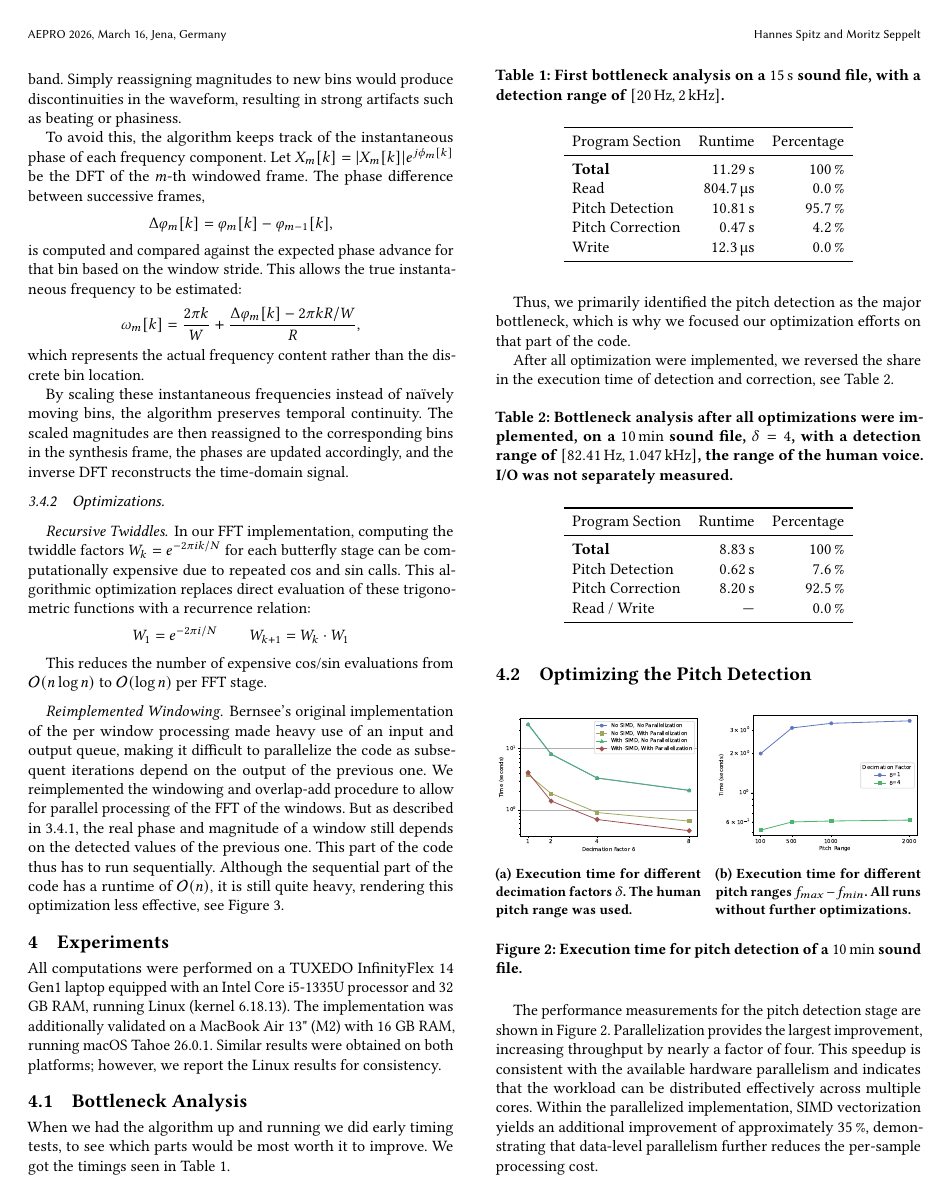
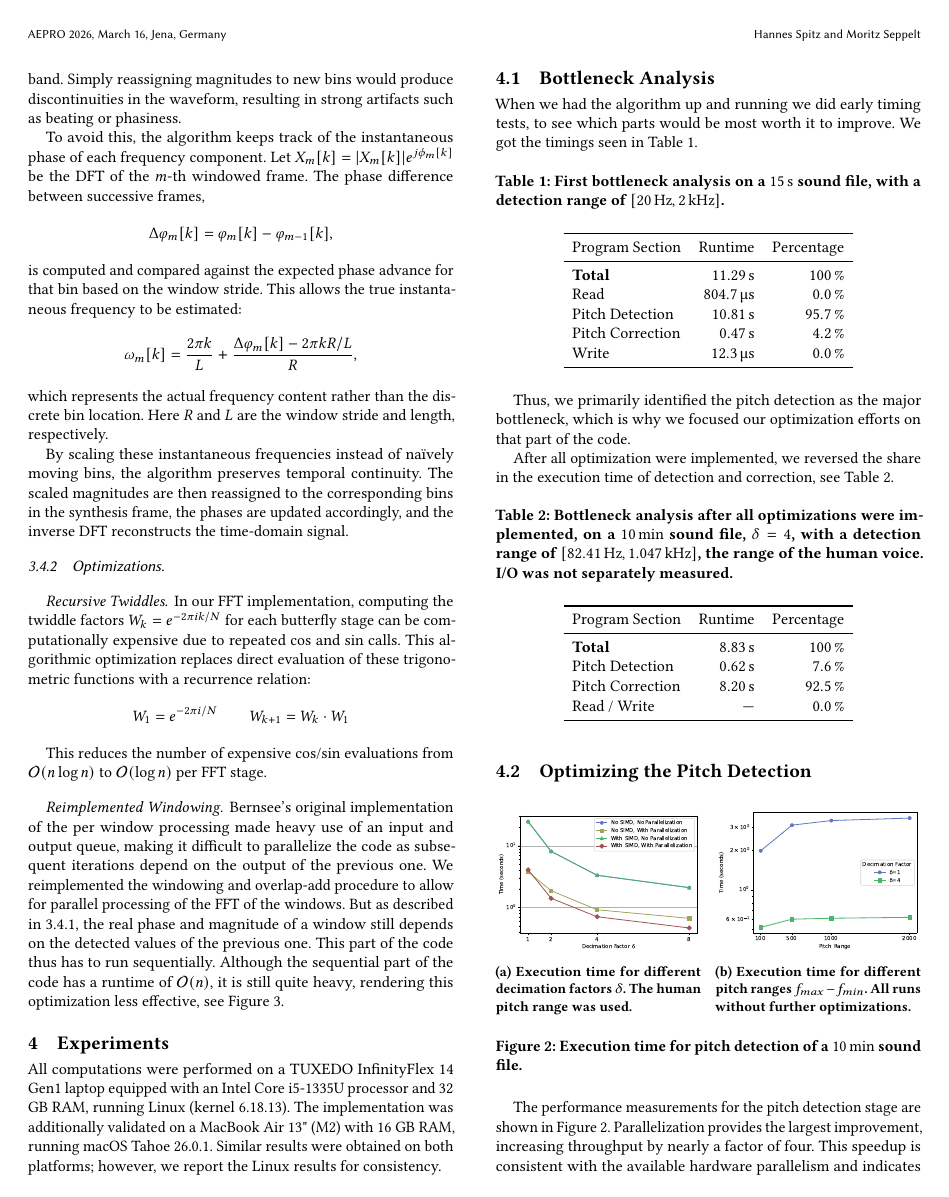
Before and after one commit to brokkoli71/PytoTune, a LaTeX paper (paper/paper.tex): page 4 of 6. Compiled offline with pdfLaTeX.

Commit message:
fix variable naming

```diff
--- a/paper/paper.tex
+++ b/paper/paper.tex
@@ -201,9 +201,9 @@
     $$
     is computed and compared against the expected phase advance for that bin based on the window stride. This allows the true instantaneous frequency to be estimated:
     $$
-    \omega_m[k] = \frac{2 \pi k}{W} + \frac{\Delta \varphi_m[k] - 2 \pi k R / W}{R},
+    \omega_m[k] = \frac{2 \pi k}{L} + \frac{\Delta \varphi_m[k] - 2 \pi k R / L}{R},
     $$
-    which represents the actual frequency content rather than the discrete bin location.
+    which represents the actual frequency content rather than the discrete bin location. Here $R$ and $L $ are the window stride and length, respectively.
 
     By scaling these instantaneous frequencies instead of naïvely moving bins, the algorithm preserves temporal continuity. The scaled magnitudes are then reassigned to the corresponding bins in the synthesis frame, the phases are updated accordingly, and the inverse DFT reconstructs the time-domain signal.
 
```
